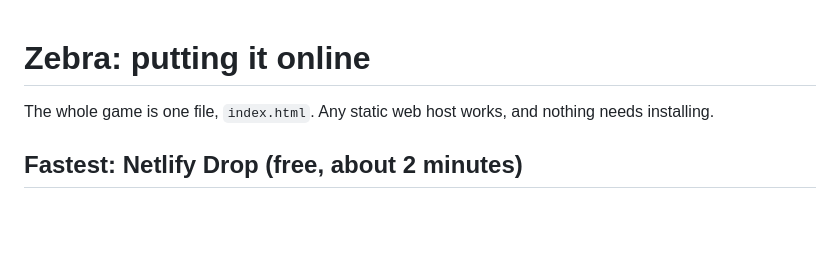
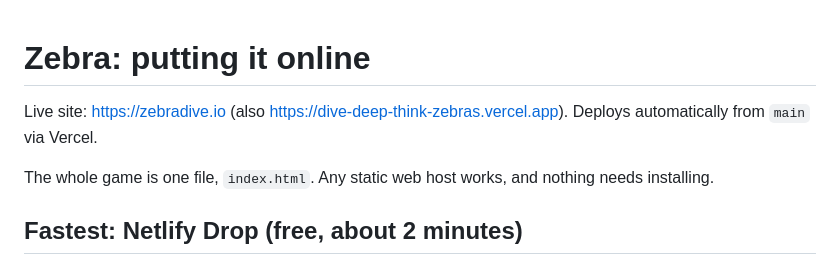
Before and after one commit to Hassberry21/Zebradive, a Markdown page: README.md, the part around the change. GitHub-like rendering; blank space fills up the shorter version.

Commit message:
README: add live site links
Co-Authored-By: Claude Opus 5.5 <noreply@anthropic.com>
Claude-Session: https://claude.ai/code/session_01XKxt5rqGTLr6FbjYdJTTxu

```diff
--- a/README.md
+++ b/README.md
@@ -1,4 +1,6 @@
 # Zebra: putting it online
+
+Live site: https://zebradive.io (also https://dive-deep-think-zebras.vercel.app). Deploys automatically from `main` via Vercel.
 
 The whole game is one file, `index.html`. Any static web host works, and nothing needs installing.
 
```
